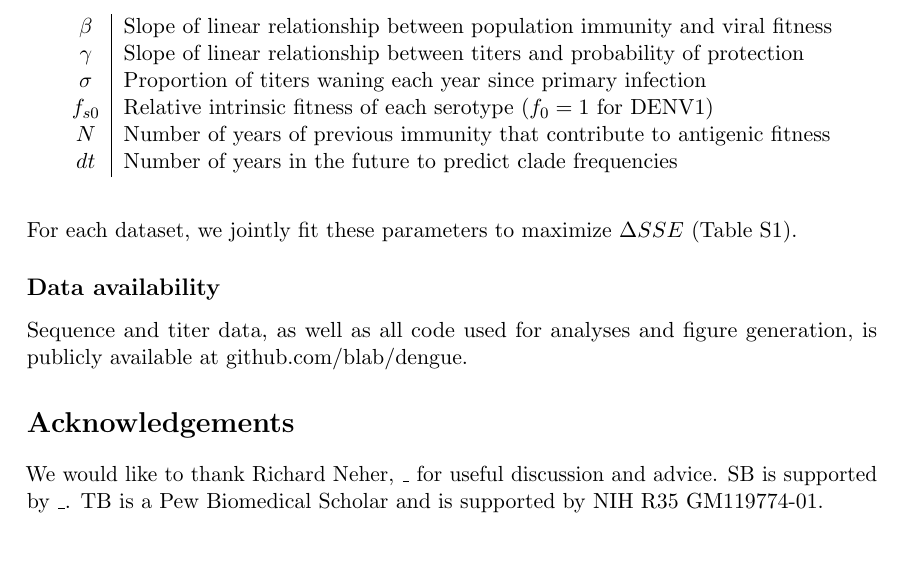
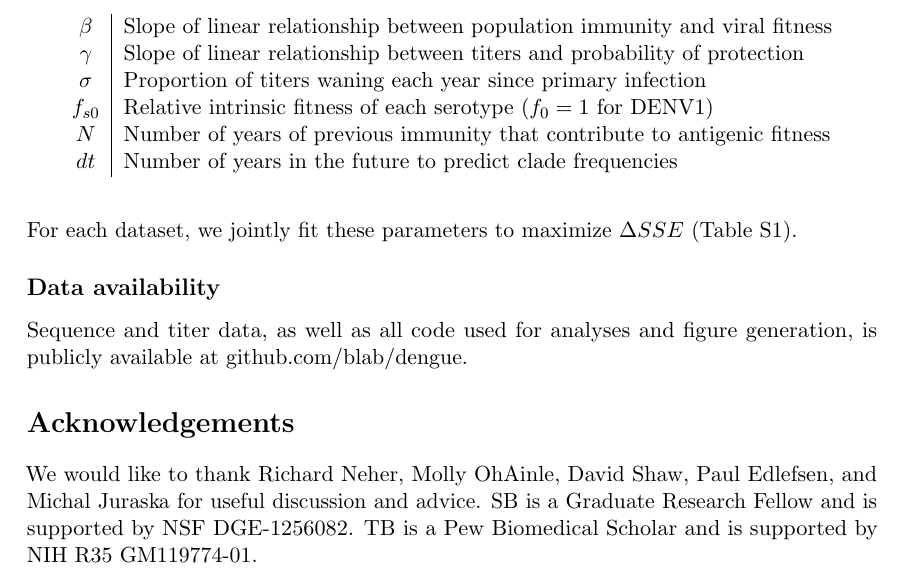
Before and after one commit to blab/dengue-antigenic-dynamics, a LaTeX paper (manuscript/dengue-antigenic-evolution.tex): part of page 18 of 21, cut so that both start at the same text. Compiled offline with pdfLaTeX.

Commit message:
Add funding and acknowledgements

```diff
--- a/manuscript/dengue-antigenic-evolution.tex
+++ b/manuscript/dengue-antigenic-evolution.tex
@@ -586,8 +585,8 @@ For each dataset, we jointly fit these parameters to maximize $\Delta SSE$ (Tabl
 Sequence and titer data, as well as all code used for analyses and figure generation, is publicly available at \href{https://github.com/blab/dengue}{github.com/blab/dengue}.
 
 \section*{Acknowledgements}
-We would like to thank Richard Neher, \_ for useful discussion and advice.
-SB is supported by \_.
+We would like to thank Richard Neher, Molly OhAinle, David Shaw, Paul Edlefsen, and Michal Juraska for useful discussion and advice.
+SB is a Graduate Research Fellow and is supported by NSF DGE-1256082.
 TB is a Pew Biomedical Scholar and is supported by NIH R35 GM119774-01.
 
 % \bibliographystyle{mbe}
```
Also changed, not shown: manuscript/dengue-antigenic-evolution.tex (1 more changed lines).
